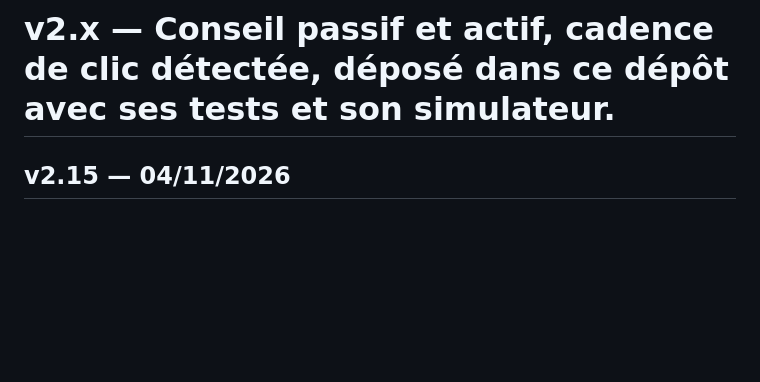
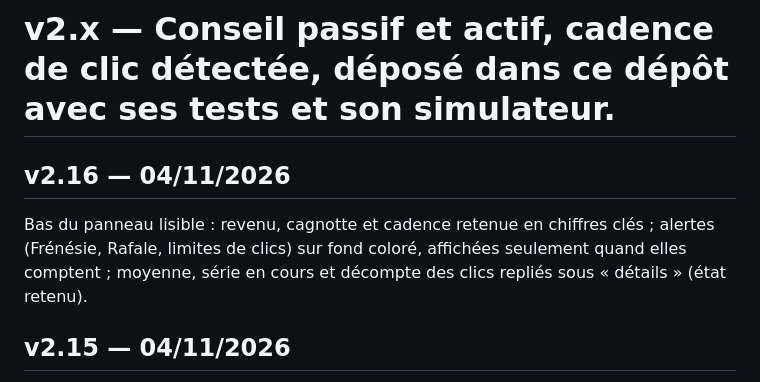
Before and after one commit to actarus314/conseiller-taxe-giga, a Markdown page: CHANGELOG.md, the part around the change. GitHub-like rendering; blank space fills up the shorter version.

```diff
--- a/CHANGELOG.md
+++ b/CHANGELOG.md
@@ -1,4 +1,7 @@
 # v2.x — Conseil passif et actif, cadence de clic détectée, déposé dans ce dépôt avec ses tests et son simulateur.
+
+## v2.16 — 04/11/2026
+Bas du panneau lisible : revenu, cagnotte et cadence retenue en chiffres clés ; alertes (Frénésie, Rafale, limites de clics) sur fond coloré, affichées seulement quand elles comptent ; moyenne, série en cours et décompte des clics repliés sous « détails » (état retenu).
 
 ## v2.15 — 04/11/2026
 Mode Auto : moyenne comptée sur les seules minutes notées depuis cette version. Les versions antérieures ne gardaient que les minutes avec clics : prises pour du jeu observé, elles gonflaient la moyenne (2.2 clic/s affiché pour environ 1 clic/s réel). Ces minutes restent dans le quota horaire ; l'alerte des 18000 clics par heure s'affiche aussi quand la moyenne est nulle. Veille : 6 passages par heure au plus (délai de 15 min, plus les passages lancés par un envoi).
```
Also changed, not shown: README.md (+1 -1 lines), captures/auto-clics.png, captures/mobile.png, captures/passif.png, 6 other files.
